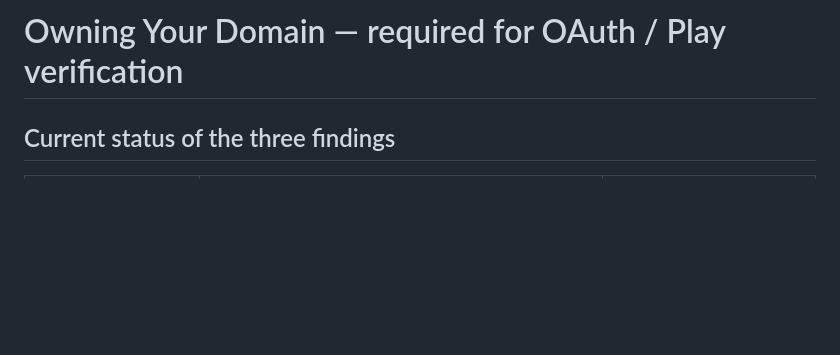
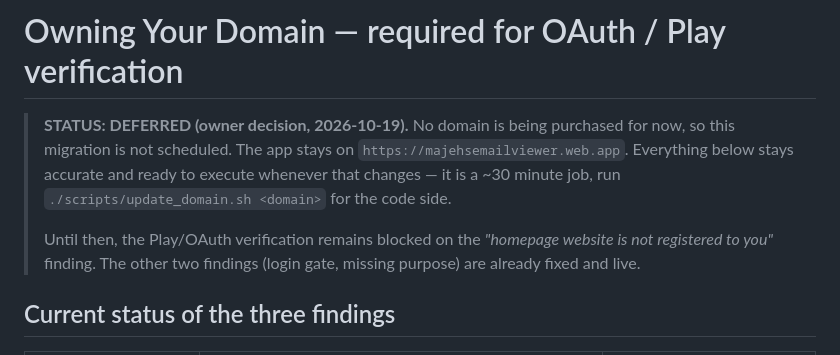
Before and after one commit to ZMajeh/projects, a Markdown page: Majeh's Email Browserr/DOMAIN_SETUP.md, the part around the change. Rendered like a GitHub page; blank space fills up the shorter version.

```diff
--- a/Majeh's Email Browserr/DOMAIN_SETUP.md
+++ b/Majeh's Email Browserr/DOMAIN_SETUP.md
@@ -1,4 +1,14 @@
 # Owning Your Domain — required for OAuth / Play verification
+
+> **STATUS: DEFERRED (owner decision, 2026-10-19).** No domain is being purchased
+> for now, so this migration is not scheduled. The app stays on
+> `https://majehsemailviewer.web.app`. Everything below stays accurate and
+> ready to execute whenever that changes — it is a ~30 minute job, run
+> `./scripts/update_domain.sh <domain>` for the code side.
+>
+> Until then, the Play/OAuth verification remains blocked on the
+> *"homepage website is not registered to you"* finding. The other two findings
+> (login gate, missing purpose) are already fixed and live.
 
 ## Current status of the three findings
 
```
Also changed, not shown: Majeh's Email Browserr/CurrentWork.md (+4 -2 lines).
